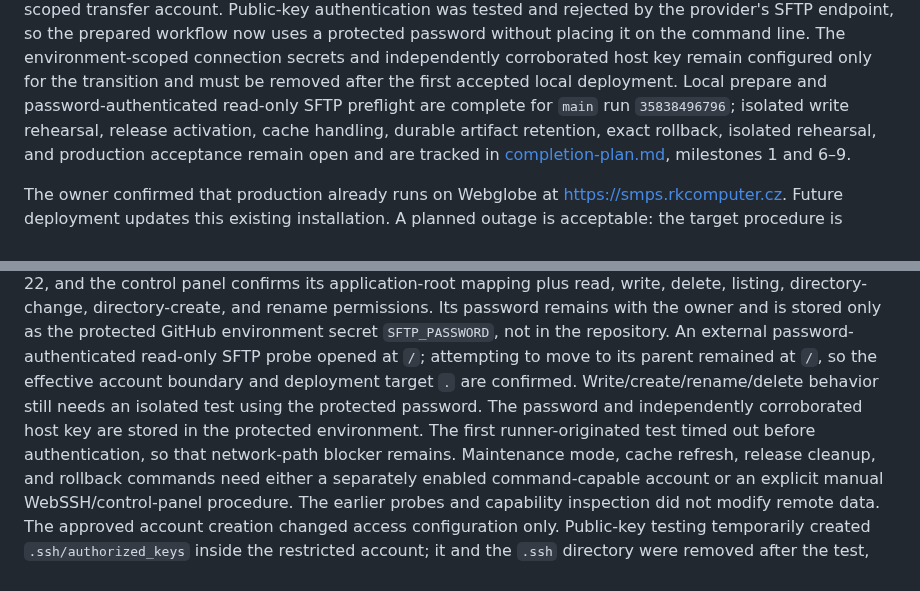
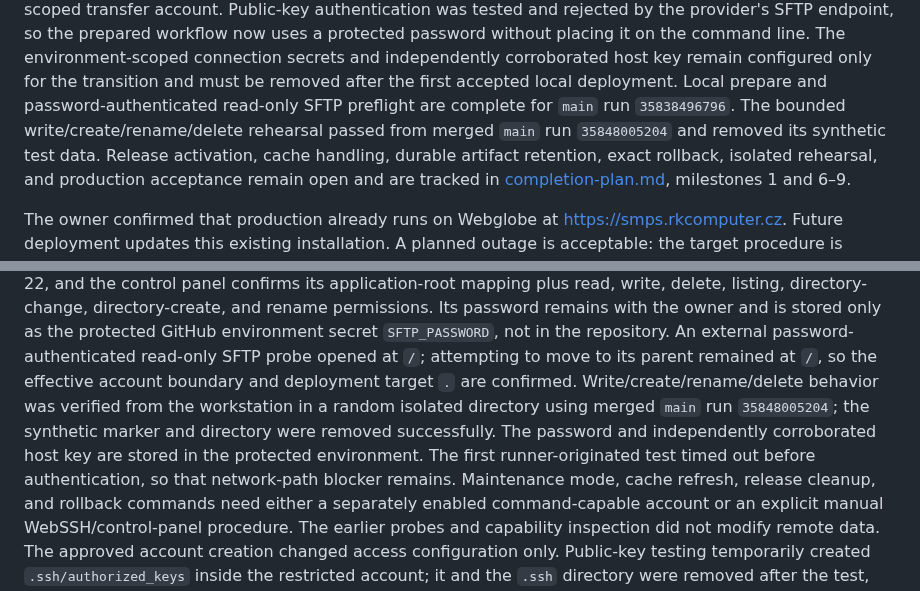
Before and after one commit to vrapa/smps, a Markdown page: docs/deployment.md, 2 parts joined by grey strips. Rendered like a GitHub page.

```diff
--- a/docs/deployment.md
+++ b/docs/deployment.md
@@ -19,8 +19,9 @@ placing it on the command line. The environment-scoped connection secrets and
 independently corroborated host key remain configured only for the transition
 and must be removed after the first accepted local deployment. Local
 prepare and password-authenticated read-only SFTP preflight are complete for
-`main` run `35838496796`; isolated write rehearsal, release activation, cache
-handling, durable artifact
+`main` run `35838496796`. The bounded write/create/rename/delete rehearsal passed
+from merged `main` run `35848005204` and removed its synthetic test data. Release
+activation, cache handling, durable artifact
 retention, exact rollback, isolated rehearsal, and production acceptance remain
 open and are tracked in
 [completion-plan.md](completion-plan.md), milestones 1 and 6–9.
@@ -282,10 +283,12 @@ is stored only as the protected GitHub environment secret `SFTP_PASSWORD`, not i
 the repository. An external password-authenticated
 read-only SFTP probe opened at `/`; attempting to move to its parent remained at
 `/`, so the effective account boundary and deployment target `.` are confirmed.
-Write/create/rename/delete behavior still needs an isolated test using the
-protected password. The password and independently corroborated host key are
-stored in the protected environment. The first runner-originated test timed out
-before authentication, so that network-path blocker remains.
+Write/create/rename/delete behavior was verified from the workstation in a
+random isolated directory using merged `main` run `35848005204`; the synthetic
+marker and directory were removed successfully. The password and independently
+corroborated host key are stored in the protected environment. The first
+runner-originated test timed out before authentication, so that network-path
+blocker remains.
 Maintenance mode, cache refresh,
 release cleanup, and
 rollback commands need either a separately enabled command-capable account or an
```
Also changed, not shown: docs/completion-plan.md (+24 -10 lines).
